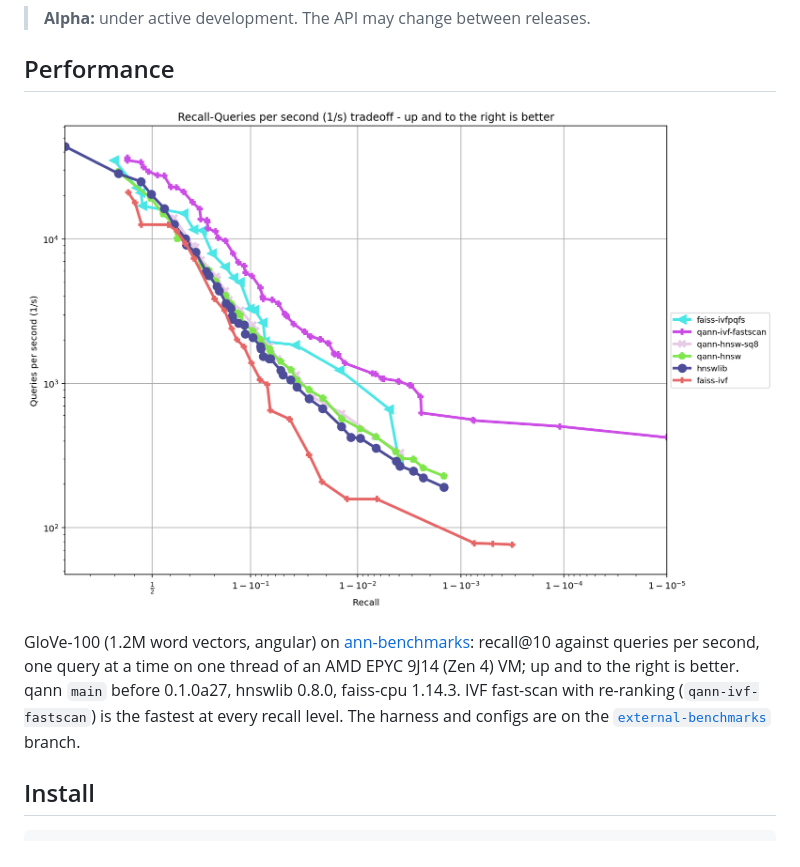
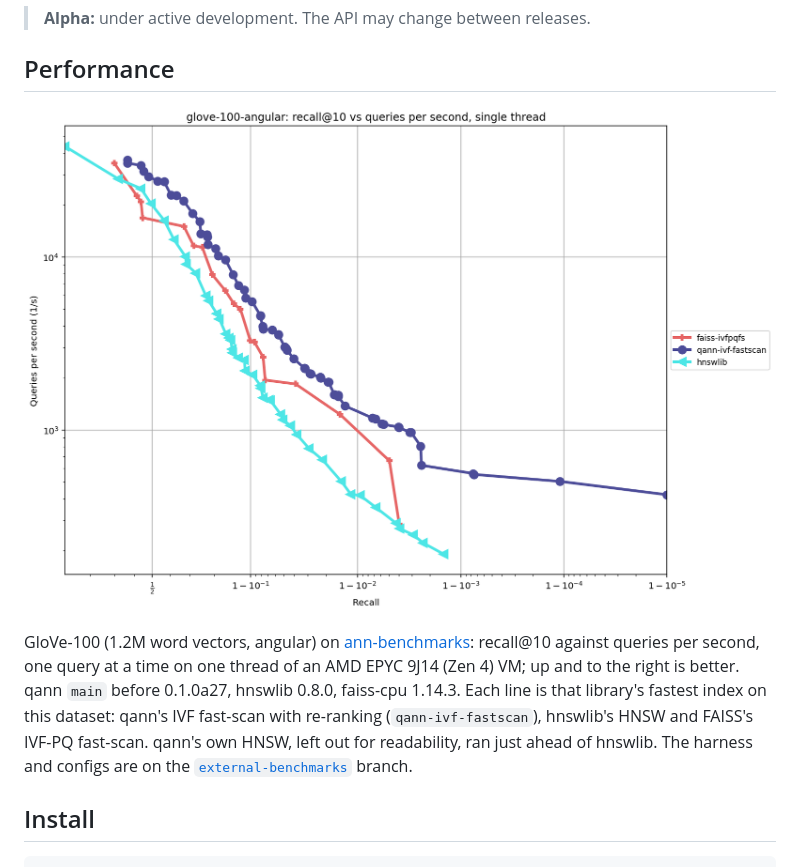
Before and after one commit to maxtmiller/qann, a Markdown page: README.md, the part around the change. GitHub-like rendering; pictures changed too: docs/images/ann-glove-100-angular.png.

Commit message:
README plot: only each library's fastest index (qann fast-scan, hnswlib, FAISS fast-scan)
Same results and plot script as before, with the title naming the single-thread
setup; the caption says which index each line is and that qann's HNSW was left out.

```diff
--- a/README.md
+++ b/README.md
@@ -12,7 +12,7 @@ QaNN (**Q**uantized **N**earest **N**eighbors) is a Python library for fast near
 
 ![Recall against queries per second on glove-100-angular for qann, hnswlib and FAISS](https://raw.githubusercontent.com/maxtmiller/qann/main/docs/images/ann-glove-100-angular.png)
 
-GloVe-100 (1.2M word vectors, angular) on [ann-benchmarks](https://github.com/erikbern/ann-benchmarks): recall@10 against queries per second, one query at a time on one thread of an AMD EPYC 9J14 (Zen 4) VM; up and to the right is better. qann `main` before 0.1.0a27, hnswlib 0.8.0, faiss-cpu 1.14.3. IVF fast-scan with re-ranking (`qann-ivf-fastscan`) is the fastest at every recall level. The harness and configs are on the [`external-benchmarks`](https://github.com/maxtmiller/qann/tree/external-benchmarks/benchmarks/external) branch.
+GloVe-100 (1.2M word vectors, angular) on [ann-benchmarks](https://github.com/erikbern/ann-benchmarks): recall@10 against queries per second, one query at a time on one thread of an AMD EPYC 9J14 (Zen 4) VM; up and to the right is better. qann `main` before 0.1.0a27, hnswlib 0.8.0, faiss-cpu 1.14.3. Each line is that library's fastest index on this dataset: qann's IVF fast-scan with re-ranking (`qann-ivf-fastscan`), hnswlib's HNSW and FAISS's IVF-PQ fast-scan. qann's own HNSW, left out for readability, ran just ahead of hnswlib. The harness and configs are on the [`external-benchmarks`](https://github.com/maxtmiller/qann/tree/external-benchmarks/benchmarks/external) branch.
 
 ## Install
 
```
